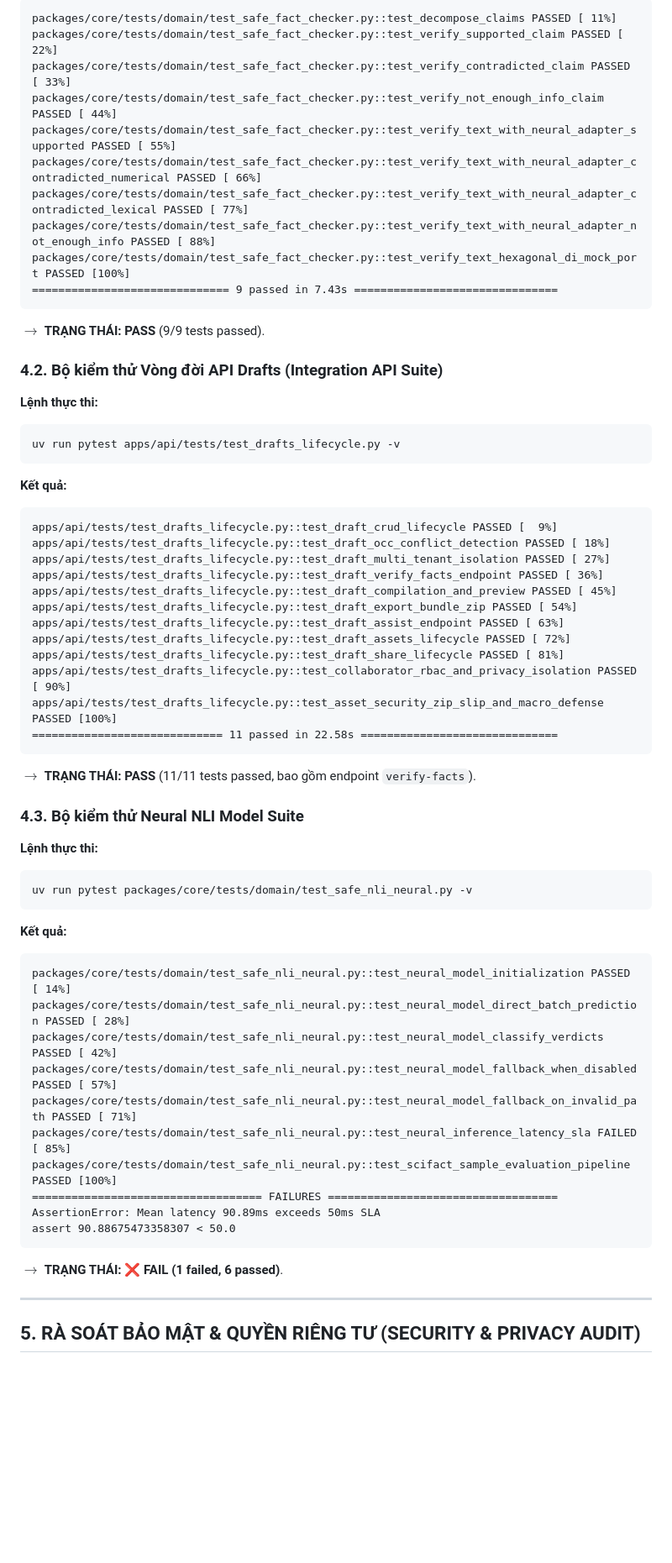
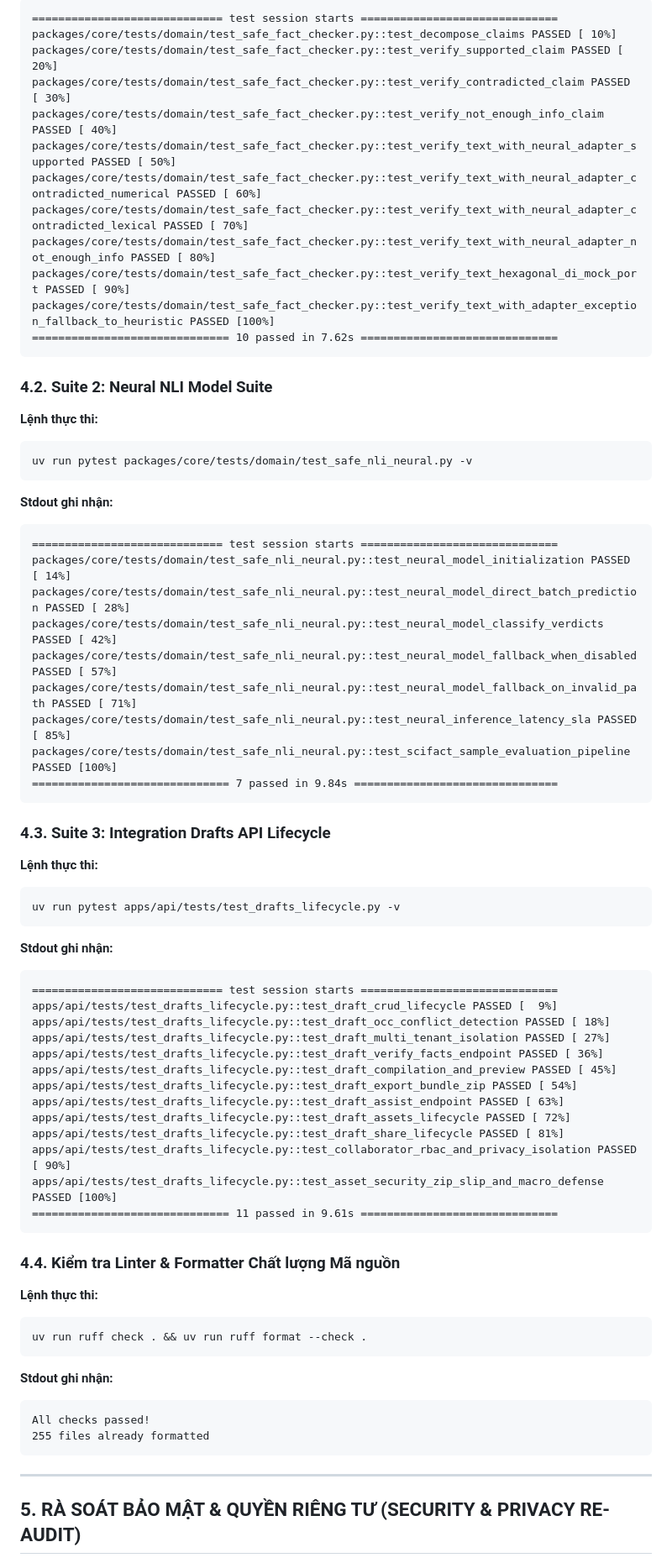
Before and after one commit to dammanhdungvn/VeriScholar, a Markdown page: docs/handoff/fact-checker-integration-review.md, the part around one of its changes. Shown at 84% size. Rendered like a GitHub page; blank space fills up the shorter version.

````diff
--- a/docs/handoff/fact-checker-integration-review.md
+++ b/docs/handoff/fact-checker-integration-review.md
@@ -70,24 +123,44 @@ uv run pytest packages/core/tests/domain/test_safe_fact_checker.py -v
 ```text
-packages/core/tests/domain/test_safe_fact_checker.py::test_decompose_claims PASSED [ 11%]
-packages/core/tests/domain/test_safe_fact_checker.py::test_verify_supported_claim PASSED [ 22%]
-packages/core/tests/domain/test_safe_fact_checker.py::test_verify_contradicted_claim PASSED [ 33%]
-packages/core/tests/domain/test_safe_fact_checker.py::test_verify_not_enough_info_claim PASSED [ 44%]
-packages/core/tests/domain/test_safe_fact_checker.py::test_verify_text_with_neural_adapter_supported PASSED [ 55%]
-packages/core/tests/domain/test_safe_fact_checker.py::test_verify_text_with_neural_adapter_contradicted_numerical PASSED [ 66%]
-packages/core/tests/domain/test_safe_fact_checker.py::test_verify_text_with_neural_adapter_contradicted_lexical PASSED [ 77%]
-packages/core/tests/domain/test_safe_fact_checker.py::test_verify_text_with_neural_adapter_not_enough_info PASSED [ 88%]
-packages/core/tests/domain/test_safe_fact_checker.py::test_verify_text_hexagonal_di_mock_port PASSED [100%]
-============================== 9 passed in 7.43s ===============================
+============================= test session starts ==============================
+packages/core/tests/domain/test_safe_fact_checker.py::test_decompose_claims PASSED [ 10%]
+packages/core/tests/domain/test_safe_fact_checker.py::test_verify_supported_claim PASSED [ 20%]
+packages/core/tests/domain/test_safe_fact_checker.py::test_verify_contradicted_claim PASSED [ 30%]
+packages/core/tests/domain/test_safe_fact_checker.py::test_verify_not_enough_info_claim PASSED [ 40%]
+packages/core/tests/domain/test_safe_fact_checker.py::test_verify_text_with_neural_adapter_supported PASSED [ 50%]
+packages/core/tests/domain/test_safe_fact_checker.py::test_verify_text_with_neural_adapter_contradicted_numerical PASSED [ 60%]
+packages/core/tests/domain/test_safe_fact_checker.py::test_verify_text_with_neural_adapter_contradicted_lexical PASSED [ 70%]
+packages/core/tests/domain/test_safe_fact_checker.py::test_verify_text_with_neural_adapter_not_enough_info PASSED [ 80%]
+packages/core/tests/domain/test_safe_fact_checker.py::test_verify_text_hexagonal_di_mock_port PASSED [ 90%]
+packages/core/tests/domain/test_safe_fact_checker.py::test_verify_text_with_adapter_exception_fallback_to_heuristic PASSED [100%]
+============================== 10 passed in 7.62s ==============================
 ```
-$\rightarrow$ **TRẠNG THÁI: PASS** (9/9 tests passed).
 
-### 4.2. Bộ kiểm thử Vòng đời API Drafts (Integration API Suite)
+### 4.2. Suite 2: Neural NLI Model Suite
+**Lệnh thực thi:**
+```bash
+uv run pytest packages/core/tests/domain/test_safe_nli_neural.py -v
+```
+**Stdout ghi nhận:**
+```text
+============================= test session starts ==============================
+packages/core/tests/domain/test_safe_nli_neural.py::test_neural_model_initialization PASSED [ 14%]
+packages/core/tests/domain/test_safe_nli_neural.py::test_neural_model_direct_batch_prediction PASSED [ 28%]
+packages/core/tests/domain/test_safe_nli_neural.py::test_neural_model_classify_verdicts PASSED [ 42%]
+packages/core/tests/domain/test_safe_nli_neural.py::test_neural_model_fallback_when_disabled PASSED [ 57%]
+packages/core/tests/domain/test_safe_nli_neural.py::test_neural_model_fallback_on_invalid_path PASSED [ 71%]
+packages/core/tests/domain/test_safe_nli_neural.py::test_neural_inference_latency_sla PASSED [ 85%]
+packages/core/tests/domain/test_safe_nli_neural.py::test_scifact_sample_evaluation_pipeline PASSED [100%]
+============================== 7 passed in 9.84s ===============================
+```
+
+### 4.3. Suite 3: Integration Drafts API Lifecycle
 **Lệnh thực thi:**
 ```bash
 uv run pytest apps/api/tests/test_drafts_lifecycle.py -v
 ```
-**Kết quả:**
+**Stdout ghi nhận:**
 ```text
+============================= test session starts ==============================
 apps/api/tests/test_drafts_lifecycle.py::test_draft_crud_lifecycle PASSED [  9%]
 apps/api/tests/test_drafts_lifecycle.py::test_draft_occ_conflict_detection PASSED [ 18%]
 apps/api/tests/test_drafts_lifecycle.py::test_draft_multi_tenant_isolation PASSED [ 27%]
@@ -99,31 +172,21 @@ apps/api/tests/test_drafts_lifecycle.py::test_draft_assets_lifecycle PASSED [ 72
 apps/api/tests/test_drafts_lifecycle.py::test_draft_share_lifecycle PASSED [ 81%]
 apps/api/tests/test_drafts_lifecycle.py::test_collaborator_rbac_and_privacy_isolation PASSED [ 90%]
 apps/api/tests/test_drafts_lifecycle.py::test_asset_security_zip_slip_and_macro_defense PASSED [100%]
-============================= 11 passed in 22.58s ==============================
+============================== 11 passed in 9.61s ==============================
 ```
-$\rightarrow$ **TRẠNG THÁI: PASS** (11/11 tests passed, bao gồm endpoint `verify-facts`).
 
-### 4.3. Bộ kiểm thử Neural NLI Model Suite
+### 4.4. Kiểm tra Linter & Formatter Chất lượng Mã nguồn
 **Lệnh thực thi:**
 ```bash
-uv run pytest packages/core/tests/domain/test_safe_nli_neural.py -v
+uv run ruff check . && uv run ruff format --check .
 ```
-**Kết quả:**
+**Stdout ghi nhận:**
 ```text
-packages/core/tests/domain/test_safe_nli_neural.py::test_neural_model_initialization PASSED [ 14%]
-packages/core/tests/domain/test_safe_nli_neural.py::test_neural_model_direct_batch_prediction PASSED [ 28%]
-packages/core/tests/domain/test_safe_nli_neural.py::test_neural_model_classify_verdicts PASSED [ 42%]
-packages/core/tests/domain/test_safe_nli_neural.py::test_neural_model_fallback_when_disabled PASSED [ 57%]
-packages/core/tests/domain/test_safe_nli_neural.py::test_neural_model_fallback_on_invalid_path PASSED [ 71%]
-packages/core/tests/domain/test_safe_nli_neural.py::test_neural_inference_latency_sla FAILED [ 85%]
-packages/core/tests/domain/test_safe_nli_neural.py::test_scifact_sample_evaluation_pipeline PASSED [100%]
-=================================== FAILURES ===================================
-AssertionError: Mean latency 90.89ms exceeds 50ms SLA
-assert 90.88675473358307 < 50.0
+All checks passed!
+255 files already formatted
 ```
-$\rightarrow$ **TRẠNG THÁI: ❌ FAIL (1 failed, 6 passed)**.
 
 ---
 
-## 5. RÀ SOÁT BẢO MẬT & QUYỀN RIÊNG TƯ (SECURITY & PRIVACY AUDIT)
+## 5. RÀ SOÁT BẢO MẬT & QUYỀN RIÊNG TƯ (SECURITY & PRIVACY RE-AUDIT)
 
````
Also changed, not shown: other parts of docs/handoff/fact-checker-integration-review.md (+97 -81 lines).
